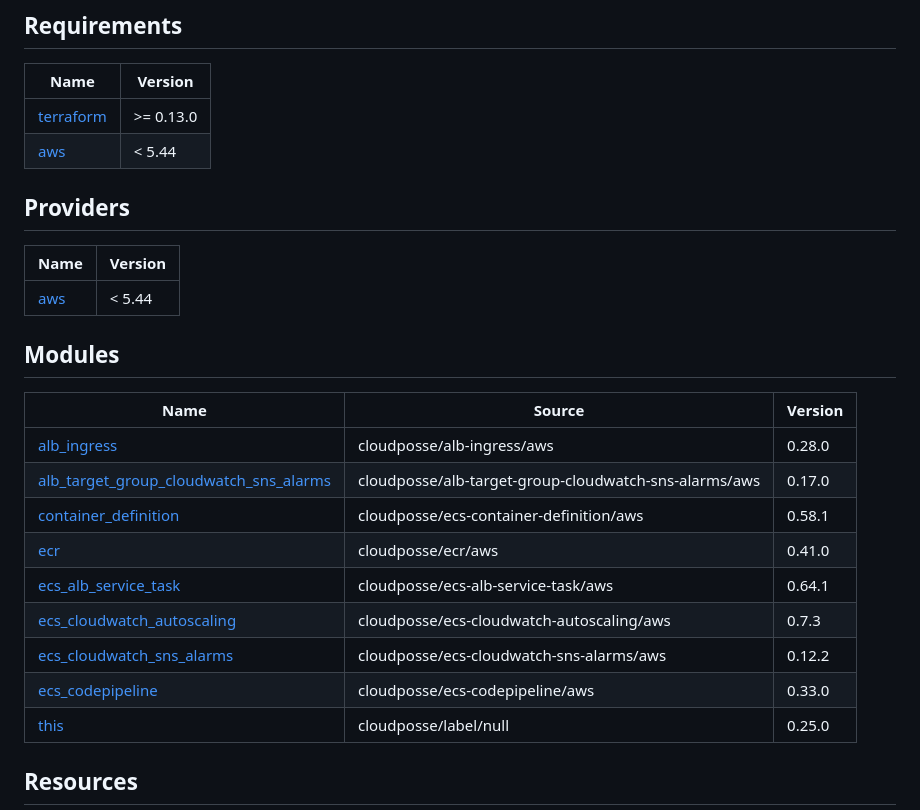
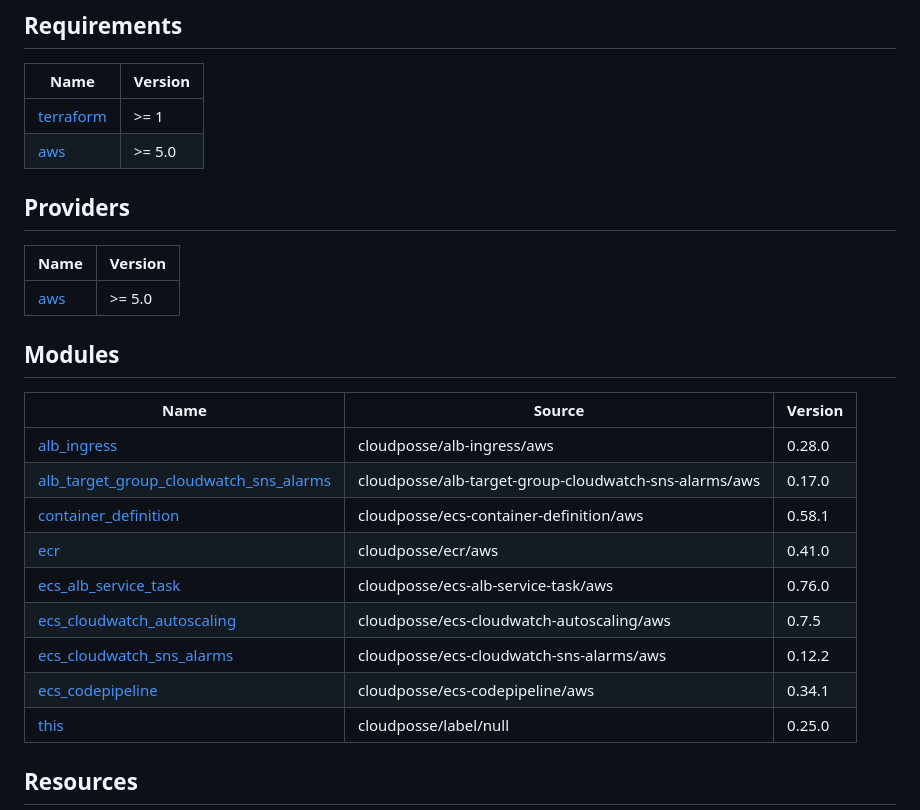
Before and after one commit to cloudposse/terraform-aws-ecs-web-app, a Markdown page: docs/terraform.md, the part around one of its changes. GitHub-like rendering.

```diff
--- a/docs/terraform.md
+++ b/docs/terraform.md
@@ -3,14 +3,14 @@
 
 | Name | Version |
 |------|---------|
-| <a name="requirement_terraform"></a> [terraform](#requirement\_terraform) | >= 0.13.0 |
-| <a name="requirement_aws"></a> [aws](#requirement\_aws) | < 5.44 |
+| <a name="requirement_terraform"></a> [terraform](#requirement\_terraform) | >= 1 |
+| <a name="requirement_aws"></a> [aws](#requirement\_aws) | >= 5.0 |
 
 ## Providers
 
 | Name | Version |
 |------|---------|
-| <a name="provider_aws"></a> [aws](#provider\_aws) | < 5.44 |
+| <a name="provider_aws"></a> [aws](#provider\_aws) | >= 5.0 |
 
 ## Modules
 
@@ -20,10 +20,10 @@
 | <a name="module_alb_target_group_cloudwatch_sns_alarms"></a> [alb\_target\_group\_cloudwatch\_sns\_alarms](#module\_alb\_target\_group\_cloudwatch\_sns\_alarms) | cloudposse/alb-target-group-cloudwatch-sns-alarms/aws | 0.17.0 |
 | <a name="module_container_definition"></a> [container\_definition](#module\_container\_definition) | cloudposse/ecs-container-definition/aws | 0.58.1 |
 | <a name="module_ecr"></a> [ecr](#module\_ecr) | cloudposse/ecr/aws | 0.41.0 |
-| <a name="module_ecs_alb_service_task"></a> [ecs\_alb\_service\_task](#module\_ecs\_alb\_service\_task) | cloudposse/ecs-alb-service-task/aws | 0.64.1 |
-| <a name="module_ecs_cloudwatch_autoscaling"></a> [ecs\_cloudwatch\_autoscaling](#module\_ecs\_cloudwatch\_autoscaling) | cloudposse/ecs-cloudwatch-autoscaling/aws | 0.7.3 |
+| <a name="module_ecs_alb_service_task"></a> [ecs\_alb\_service\_task](#module\_ecs\_alb\_service\_task) | cloudposse/ecs-alb-service-task/aws | 0.76.0 |
+| <a name="module_ecs_cloudwatch_autoscaling"></a> [ecs\_cloudwatch\_autoscaling](#module\_ecs\_cloudwatch\_autoscaling) | cloudposse/ecs-cloudwatch-autoscaling/aws | 0.7.5 |
 | <a name="module_ecs_cloudwatch_sns_alarms"></a> [ecs\_cloudwatch\_sns\_alarms](#module\_ecs\_cloudwatch\_sns\_alarms) | cloudposse/ecs-cloudwatch-sns-alarms/aws | 0.12.2 |
-| <a name="module_ecs_codepipeline"></a> [ecs\_codepipeline](#module\_ecs\_codepipeline) | cloudposse/ecs-codepipeline/aws | 0.33.0 |
+| <a name="module_ecs_codepipeline"></a> [ecs\_codepipeline](#module\_ecs\_codepipeline) | cloudposse/ecs-codepipeline/aws | 0.34.1 |
 | <a name="module_this"></a> [this](#module\_this) | cloudposse/label/null | 0.25.0 |
 
 ## Resources
```
Also changed, not shown: other parts of docs/terraform.md (+2 -2 lines), 1 other file.
